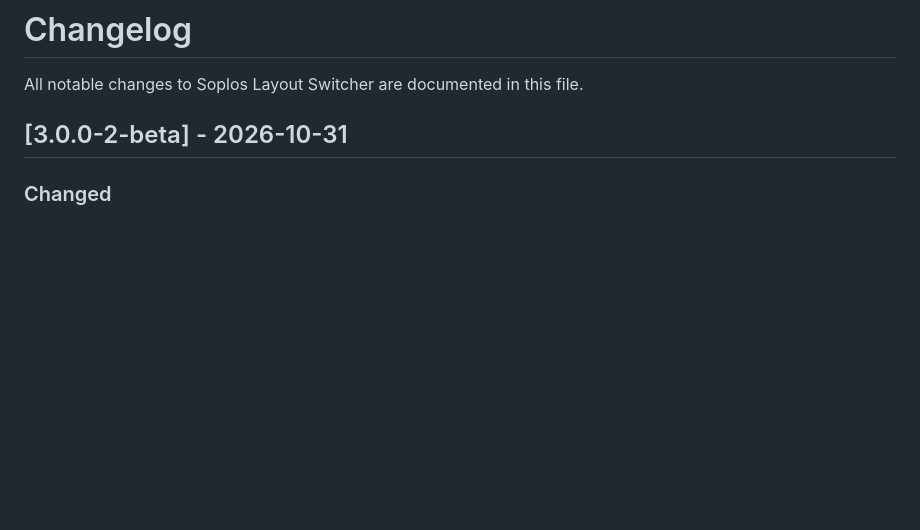
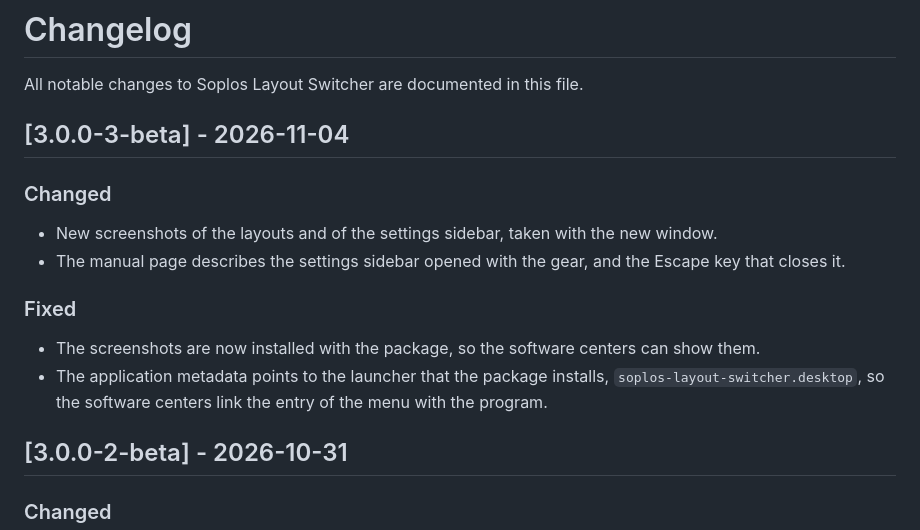
Before and after one commit to SoplosLinux/soplos-layout-switcher-3.0, a Markdown page: CHANGELOG.md, the part around the change. Drawn GitHub-style; blank space fills up the shorter version.

```diff
--- a/CHANGELOG.md
+++ b/CHANGELOG.md
@@ -1,6 +1,18 @@
 # Changelog
 
 All notable changes to Soplos Layout Switcher are documented in this file.
+
+## [3.0.0-3-beta] - 2026-11-04
+
+### Changed
+
+- New screenshots of the layouts and of the settings sidebar, taken with the new window.
+- The manual page describes the settings sidebar opened with the gear, and the Escape key that closes it.
+
+### Fixed
+
+- The screenshots are now installed with the package, so the software centers can show them.
+- The application metadata points to the launcher that the package installs, `soplos-layout-switcher.desktop`, so the software centers link the entry of the menu with the program.
 
 ## [3.0.0-2-beta] - 2026-10-31
 
```
Also changed, not shown: README.md (+1 -1 lines), src-tauri/resources/screenshots/screenshot01.png, src-tauri/resources/screenshots/screenshot02.png, src-tauri/resources/screenshots/screenshot03.png, 9 other files.
